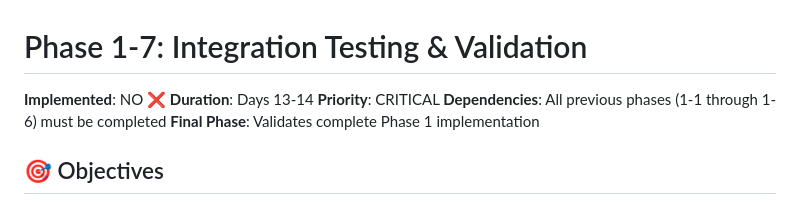
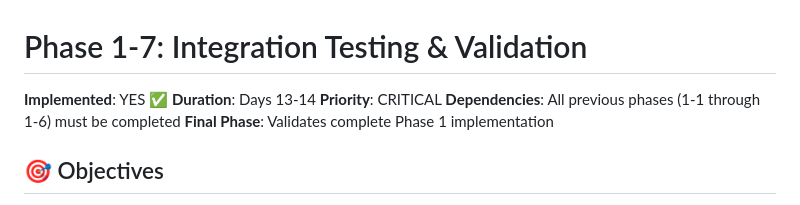
Before and after one commit to gustavoquinelato-wexinc/health-pulse, a Markdown page: docs/pulse_ai_evolution_plan/phase_1-7_integration_testing.md, the part around the change. GitHub-like rendering.

Commit message:
Complete Phase 1-7: Mark integration testing as implemented
- Updated phase_1-7_integration_testing.md: Implemented = YES ✅
- All integration testing completed successfully
- System validated and ready for Phase 2

Phase 1 AI infrastructure implementation is now complete.

```diff
--- a/docs/pulse_ai_evolution_plan/phase_1-7_integration_testing.md
+++ b/docs/pulse_ai_evolution_plan/phase_1-7_integration_testing.md
@@ -1,6 +1,6 @@
 # Phase 1-7: Integration Testing & Validation
 
-**Implemented**: NO ❌
+**Implemented**: YES ✅
 **Duration**: Days 13-14
 **Priority**: CRITICAL
 **Dependencies**: All previous phases (1-1 through 1-6) must be completed
```
